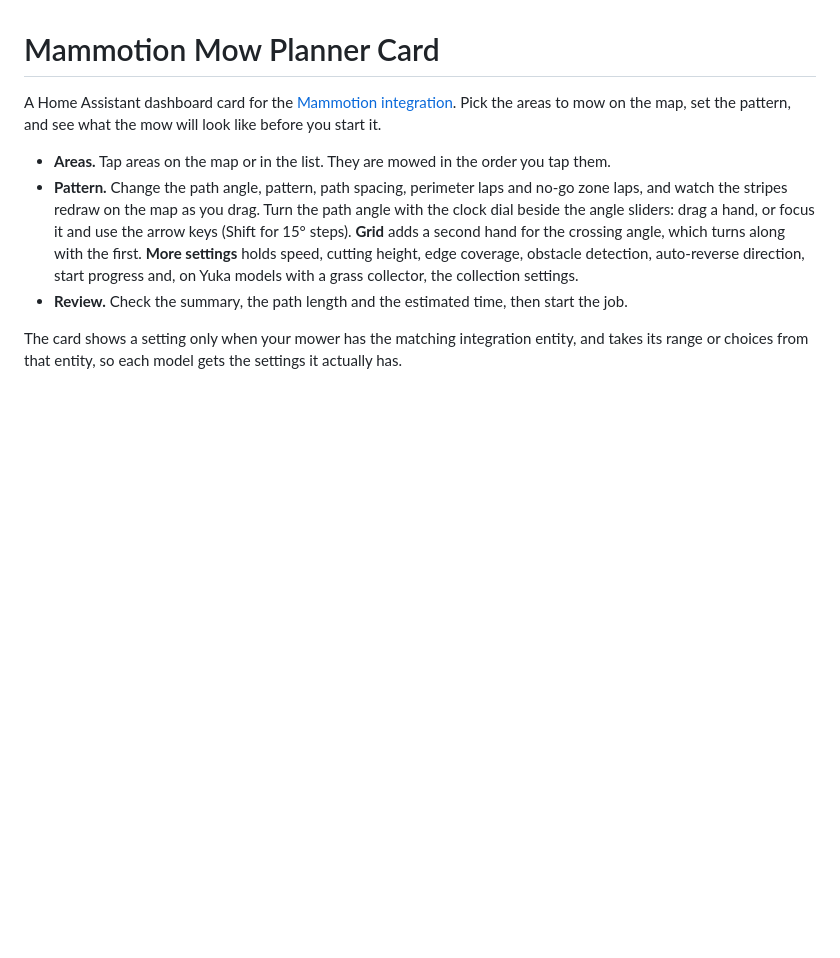
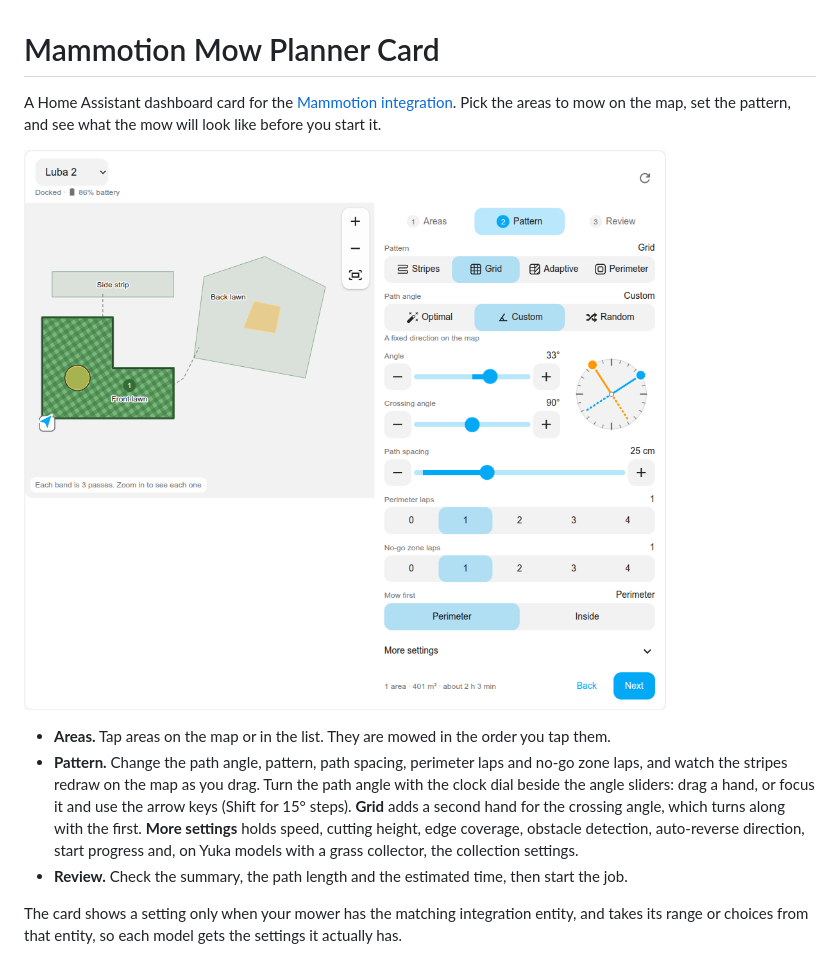
Before and after one commit to mikey0000/mammotion-mow-planner-card, a Markdown page: README.md, the part around the change. Rendered like a GitHub page; pictures changed too: docs/planner-desktop.png (added); blank space fills up the shorter version.

Commit message:
Show the card in the README

```diff
--- a/README.md
+++ b/README.md
@@ -1,6 +1,8 @@
 # Mammotion Mow Planner Card
 
 A Home Assistant dashboard card for the [Mammotion integration](https://github.com/mikey0000/Mammotion-HA). Pick the areas to mow on the map, set the pattern, and see what the mow will look like before you start it.
+
+![The planner on a desktop dashboard: map with mown bands, pattern settings and the angle dial](docs/planner-desktop.png)
 
 - **Areas.** Tap areas on the map or in the list. They are mowed in the order you tap them.
 - **Pattern.** Change the path angle, pattern, path spacing, perimeter laps and no-go zone laps, and watch the stripes redraw on the map as you drag. Turn the path angle with the clock dial beside the angle sliders: drag a hand, or focus it and use the arrow keys (Shift for 15° steps). **Grid** adds a second hand for the crossing angle, which turns along with the first. **More settings** holds speed, cutting height, edge coverage, obstacle detection, auto-reverse direction, start progress and, on Yuka models with a grass collector, the collection settings.
```
Also changed, not shown: docs/planner-phone-dark.png (added).
